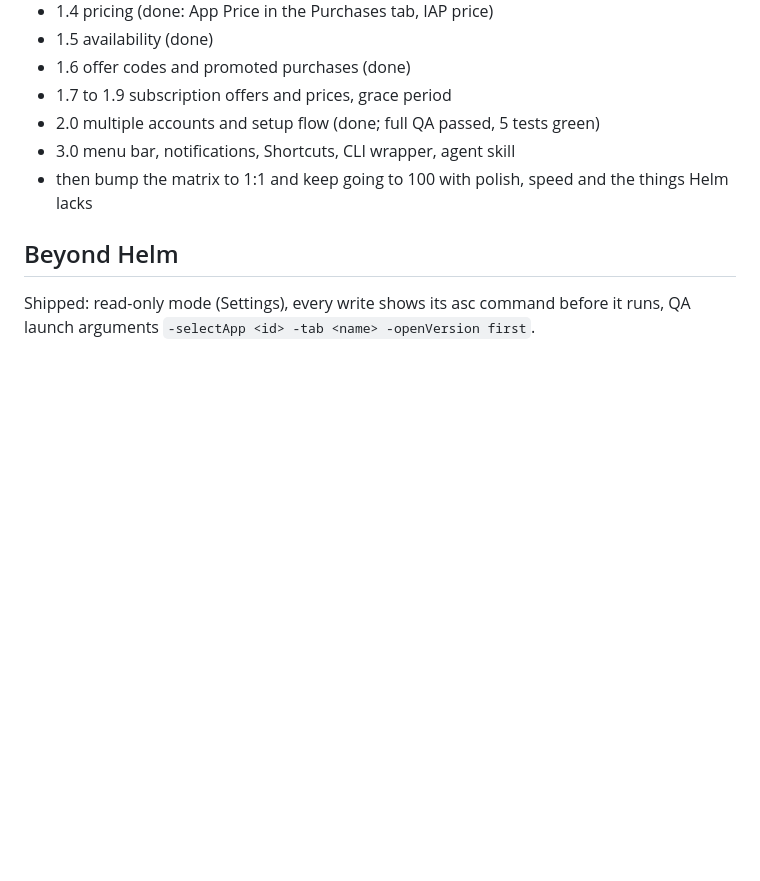
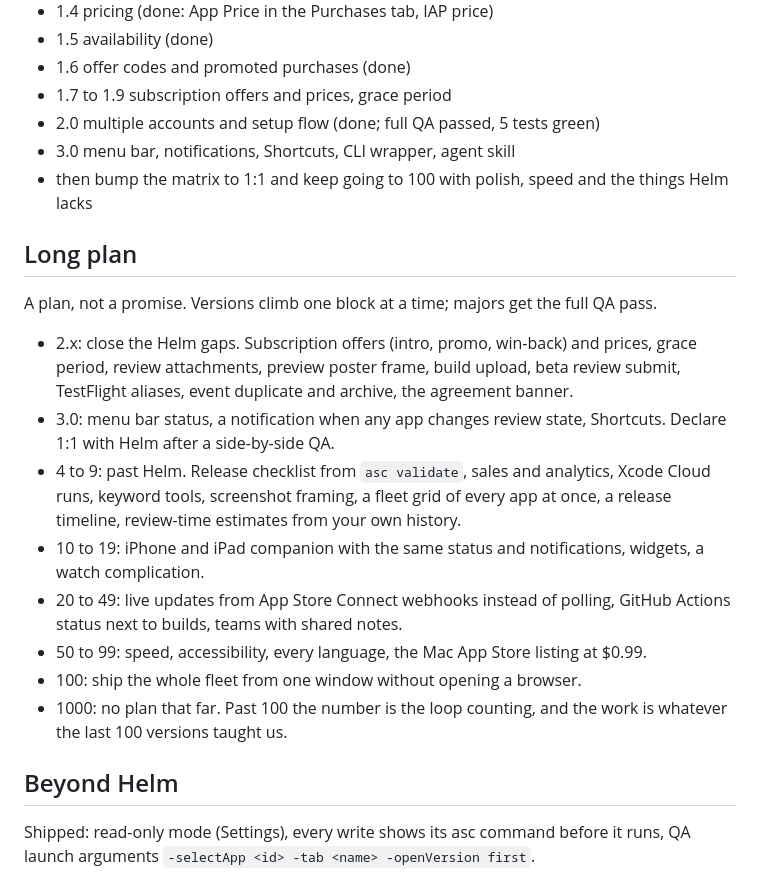
Before and after one commit to nulljosh/hermes, a Markdown page: docs/roadmap.md, the part around the change. GitHub-like rendering; blank space fills up the shorter version.

Commit message:
docs: long plan to v100
Co-Authored-By: Claude Opus 5.5 <noreply@anthropic.com>
Claude-Session: https://claude.ai/code/session_013vvkcW2SKsy6fyTqre1gCM

```diff
--- a/docs/roadmap.md
+++ b/docs/roadmap.md
@@ -67,6 +67,19 @@ Each version closes a block of rows above and refreshes the matrix.
 - 3.0 menu bar, notifications, Shortcuts, CLI wrapper, agent skill
 - then bump the matrix to 1:1 and keep going to 100 with polish, speed and the things Helm lacks
 
+## Long plan
+
+A plan, not a promise. Versions climb one block at a time; majors get the full QA pass.
+
+- 2.x: close the Helm gaps. Subscription offers (intro, promo, win-back) and prices, grace period, review attachments, preview poster frame, build upload, beta review submit, TestFlight aliases, event duplicate and archive, the agreement banner.
+- 3.0: menu bar status, a notification when any app changes review state, Shortcuts. Declare 1:1 with Helm after a side-by-side QA.
+- 4 to 9: past Helm. Release checklist from `asc validate`, sales and analytics, Xcode Cloud runs, keyword tools, screenshot framing, a fleet grid of every app at once, a release timeline, review-time estimates from your own history.
+- 10 to 19: iPhone and iPad companion with the same status and notifications, widgets, a watch complication.
+- 20 to 49: live updates from App Store Connect webhooks instead of polling, GitHub Actions status next to builds, teams with shared notes.
+- 50 to 99: speed, accessibility, every language, the Mac App Store listing at $0.99.
+- 100: ship the whole fleet from one window without opening a browser.
+- 1000: no plan that far. Past 100 the number is the loop counting, and the work is whatever the last 100 versions taught us.
+
 ## Beyond Helm
 
 Shipped: read-only mode (Settings), every write shows its asc command before it runs, QA launch arguments `-selectApp <id> -tab <name> -openVersion first`.
```
